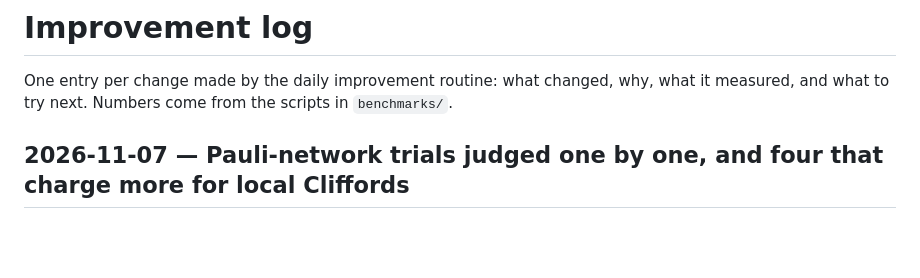
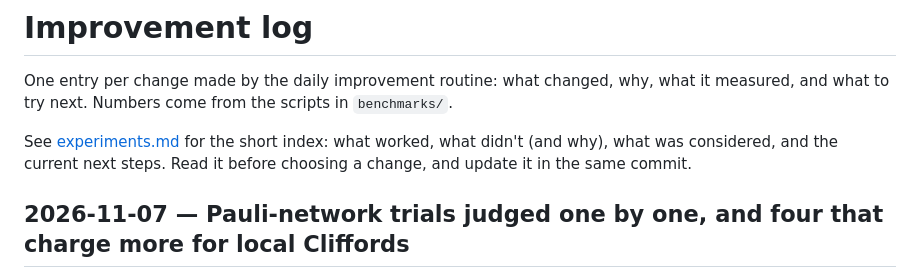
Before and after one commit to qevedo/qcc, a Markdown page: docs/improvement-log.md, the part around the change. Drawn GitHub-style; blank space fills up the shorter version.

```diff
--- a/docs/improvement-log.md
+++ b/docs/improvement-log.md
@@ -3,6 +3,10 @@
 One entry per change made by the daily improvement routine: what changed,
 why, what it measured, and what to try next. Numbers come from the scripts
 in `benchmarks/`.
+
+See [experiments.md](experiments.md) for the short index: what worked, what
+didn't (and why), what was considered, and the current next steps. Read it
+before choosing a change, and update it in the same commit.
 
 ## 2026-11-07 — Pauli-network trials judged one by one, and four that charge more for local Cliffords
 
```
Also changed, not shown: docs/experiments.md (added, +119 -0 lines).
